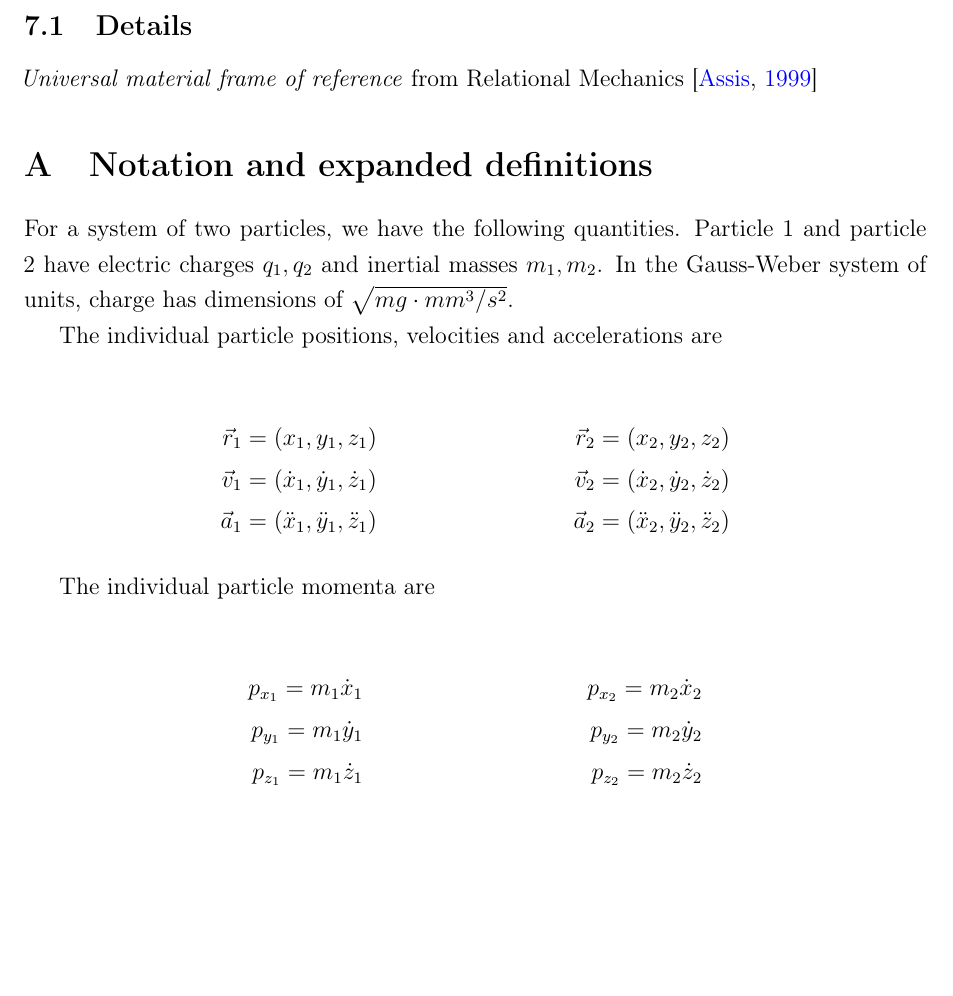
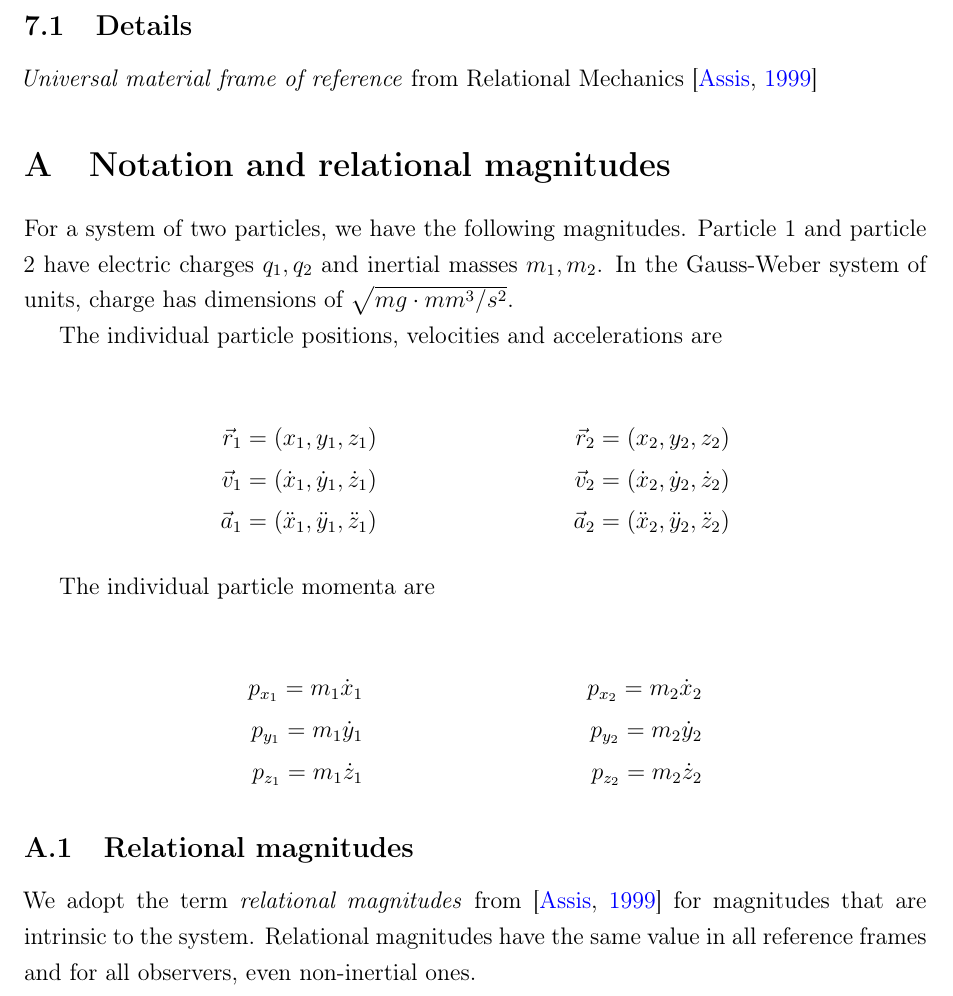
Before and after one commit to WeberElectrodynamics/WeberElectrodynamics.jl, a LaTeX paper (papers/Computational-Weber-Electrodynamics/Computational-Weber-Electrodynamics.tex): part of page 9 of 11, cut so that both start at the same text, the shorter picture padded with empty space. Compiled offline with pdfLaTeX.

Commit message:
Add relational magnitudes section to paper appendix
Renamed appendix section to "Notation and relational magnitudes" and
added subsection explaining relational magnitudes concept from Assis.

Co-Authored-By: Claude Opus 4.5 <noreply@anthropic.com>

```diff
--- a/papers/Computational-Weber-Electrodynamics/Computational-Weber-Electrodynamics.tex
+++ b/papers/Computational-Weber-Electrodynamics/Computational-Weber-Electrodynamics.tex
@@ -378,8 +378,8 @@ Thus, the original system of Gauss and Weber, compared to the SI system, is bett
 
 \appendix
 
-\section{Notation and expanded definitions}\label{app:notation}
-For a system of two particles, we have the following quantities. Particle 1 and particle 2 have electric charges $q_1, q_2$ and inertial masses $m_1, m_2$. In the Gauss-Weber system of units, charge has dimensions of $\sqrt{mg \cdot mm^3 / s^2}$.
+\section{Notation and relational magnitudes}\label{app:notation}
+For a system of two particles, we have the following magnitudes. Particle 1 and particle 2 have electric charges $q_1, q_2$ and inertial masses $m_1, m_2$. In the Gauss-Weber system of units, charge has dimensions of $\sqrt{mg \cdot mm^3 / s^2}$.
 
 The individual particle positions, velocities and accelerations are
 
@@ -396,6 +396,9 @@ The individual particle momenta are
     p_{y_1} = m_1 \dot{y}_1 &  & p_{y_2} = m_2 \dot{y}_2 \\
     p_{z_1} = m_1 \dot{z}_1 &  & p_{z_2} = m_2 \dot{z}_2
 \end{align*}
+
+\subsection{Relational magnitudes}\label{app:additional-remarks}
+We adopt the term \textit{relational magnitudes} from \citep{assis-relational-mechanics} for magnitudes that are intrinsic to the system. Relational magnitudes have the same value in all reference frames and for all observers, even non-inertial ones.
 
 The relative positions, velocities and accelerations between particle 1 and particle 2 are
 
```
Also changed, not shown: papers/Computational-Weber-Electrodynamics/Computational-Weber-Electrodynamics.pdf, 1 other file.
